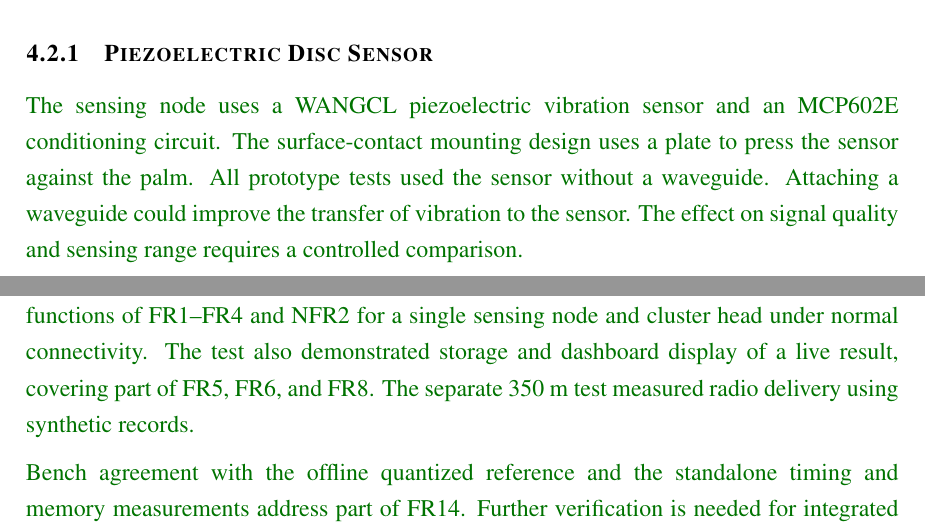
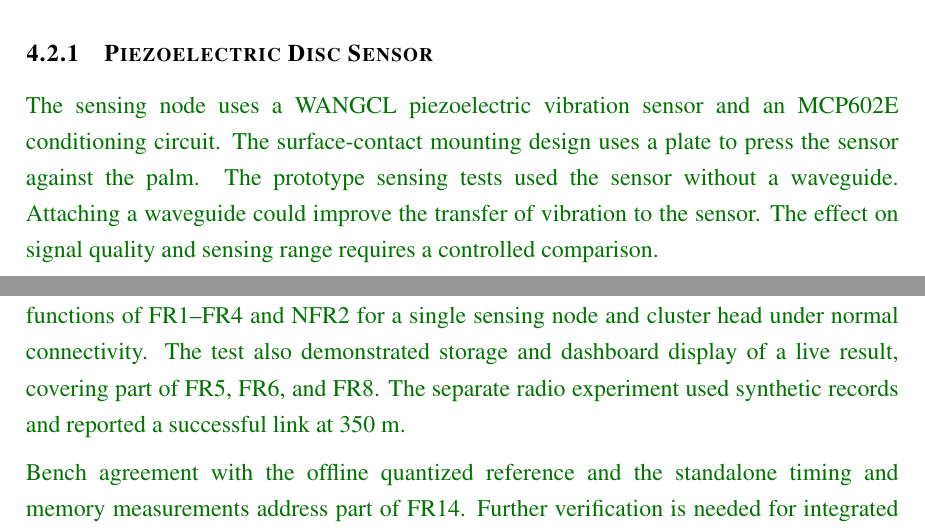
Before and after one commit to Battikhah/senior-design-report, a LaTeX thesis (output/senior_design_report_enhanced.tex): two parts of pages 44 and 103 of 110, joined at a grey line, cut so that both start at the same text. Compiled offline with pdfLaTeX.

Commit message:
Clarify the scope of the sensing and range tests

```diff
--- a/output/senior_design_report_enhanced.tex
+++ b/output/senior_design_report_enhanced.tex
@@ -933,7 +933,7 @@ The RPW acoustic detection system interacts with external components spanning th
 
 \subsection{Piezoelectric Disc Sensor}
 
-\newrevision{The sensing node uses a WANGCL piezoelectric vibration sensor and an MCP602E conditioning circuit. The surface-contact mounting design uses a plate to press the sensor against the palm. All prototype tests used the sensor without a waveguide. Attaching a waveguide could improve the transfer of vibration to the sensor. The effect on signal quality and sensing range requires a controlled comparison.}
+\newrevision{The sensing node uses a WANGCL piezoelectric vibration sensor and an MCP602E conditioning circuit. The surface-contact mounting design uses a plate to press the sensor against the palm. The prototype sensing tests used the sensor without a waveguide. Attaching a waveguide could improve the transfer of vibration to the sensor. The effect on signal quality and sensing range requires a controlled comparison.}
 
 
 \subsection{MCP602E Op-Amp Signal Conditioning Circuit}
@@ -1692,7 +1692,7 @@ The literature review established that acoustic methods are among the most relia
 
 \section{\newrevision{Assessment Against Requirements}}
 
-\newrevision{The integrated bench test demonstrated the acquisition, local processing, and result-delivery functions of FR1--FR4 and NFR2 for a single sensing node and cluster head under normal connectivity. The test also demonstrated storage and dashboard display of a live result, covering part of FR5, FR6, and FR8. The separate 350 m test measured radio delivery using synthetic records.}
+\newrevision{The integrated bench test demonstrated the acquisition, local processing, and result-delivery functions of FR1--FR4 and NFR2 for a single sensing node and cluster head under normal connectivity. The test also demonstrated storage and dashboard display of a live result, covering part of FR5, FR6, and FR8. The separate radio experiment used synthetic records and reported a successful link at 350 m.}
 
 \newrevision{Bench agreement with the offline quantized reference and the standalone timing and memory measurements address part of FR14. Further verification is needed for integrated resource use, diagnostic performance, alert delivery, and the link reliability criteria in NFR4.}
 
```
Also changed, not shown: 1 other file.
